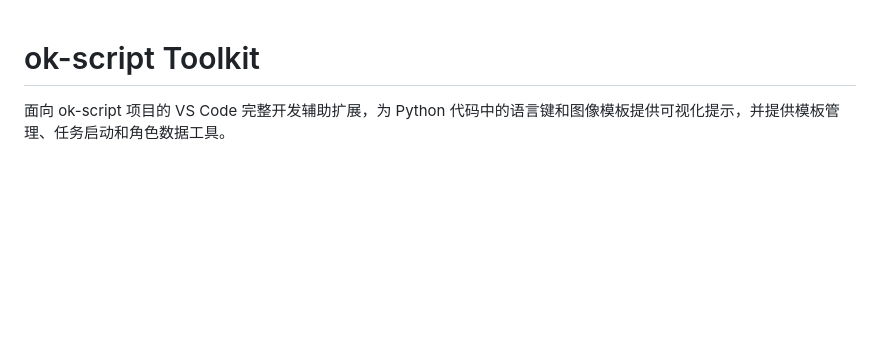
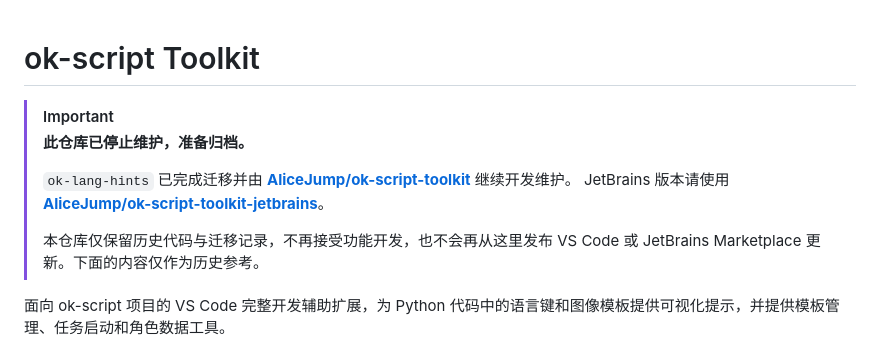
Before and after one commit to AliceJump/ok-lang-hints, a Markdown page: README.md, the part around the change. GitHub-like rendering; blank space fills up the shorter version.

Commit message:
docs: mark repository as retired

```diff
--- a/README.md
+++ b/README.md
@@ -1,4 +1,13 @@
 # ok-script Toolkit
+
+> [!IMPORTANT]
+> **此仓库已停止维护，准备归档。**
+>
+> `ok-lang-hints` 已完成迁移并由 **[AliceJump/ok-script-toolkit](https://github.com/AliceJump/ok-script-toolkit)** 继续开发维护。
+> JetBrains 版本请使用 **[AliceJump/ok-script-toolkit-jetbrains](https://github.com/AliceJump/ok-script-toolkit-jetbrains)**。
+>
+> 本仓库仅保留历史代码与迁移记录，不再接受功能开发，也不会再从这里发布 VS Code 或 JetBrains Marketplace 更新。下面的内容仅作为历史参考。
+
 
 面向 ok-script 项目的 VS Code 完整开发辅助扩展，为 Python 代码中的语言键和图像模板提供可视化提示，并提供模板管理、任务启动和角色数据工具。
 
```
